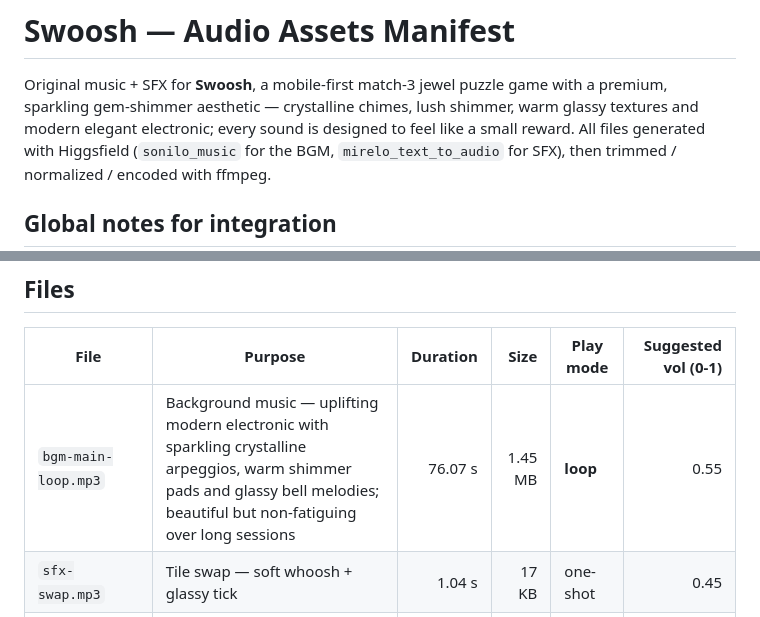
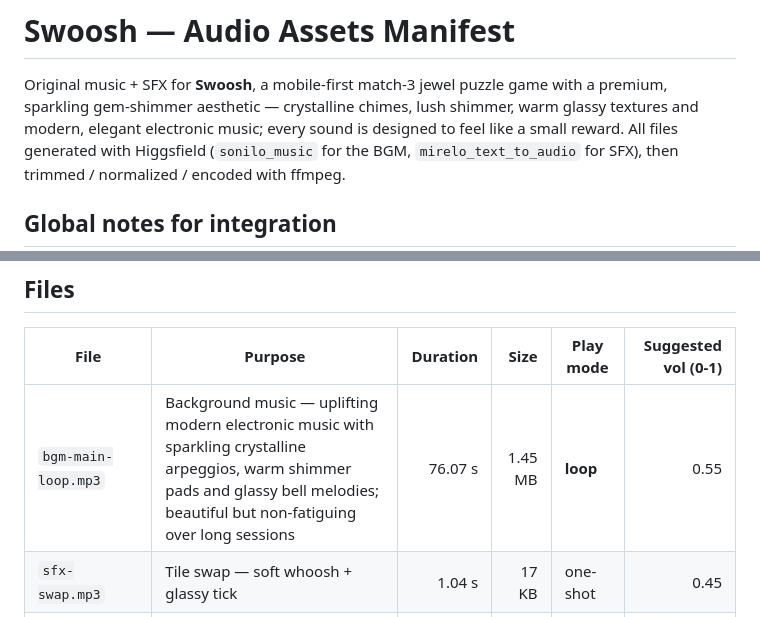
Before and after one commit to Sweatpantslife/Swoosh, a Markdown page: assets/audio/manifest.md, 2 parts joined by grey strips. GitHub-like rendering.

Commit message:
Manifest: grammar fixes from review (complete noun phrases)
Co-Authored-By: Claude Opus 4.8 (1M context) <noreply@anthropic.com>
Claude-Session: https://claude.ai/code/session_01GdF8dQHWrLfArD7tCiM6fR

```diff
--- a/assets/audio/manifest.md
+++ b/assets/audio/manifest.md
@@ -2,7 +2,7 @@
 
 Original music + SFX for **Swoosh**, a mobile-first match-3 jewel puzzle game
 with a premium, sparkling gem-shimmer aesthetic — crystalline chimes, lush
-shimmer, warm glassy textures and modern elegant electronic; every sound is
+shimmer, warm glassy textures and modern, elegant electronic music; every sound is
 designed to feel like a small reward. All files generated with Higgsfield
 (`sonilo_music` for the BGM, `mirelo_text_to_audio` for SFX), then trimmed /
 normalized / encoded with ffmpeg.
@@ -18,7 +18,7 @@ normalized / encoded with ffmpeg.
 
 | File | Purpose | Duration | Size | Play mode | Suggested vol (0-1) |
 |------|---------|---------:|-----:|-----------|--------------------:|
-| `bgm-main-loop.mp3` | Background music — uplifting modern electronic with sparkling crystalline arpeggios, warm shimmer pads and glassy bell melodies; beautiful but non-fatiguing over long sessions | 76.07 s | 1.45 MB | **loop** | 0.55 |
+| `bgm-main-loop.mp3` | Background music — uplifting modern electronic music with sparkling crystalline arpeggios, warm shimmer pads and glassy bell melodies; beautiful but non-fatiguing over long sessions | 76.07 s | 1.45 MB | **loop** | 0.55 |
 | `sfx-swap.mp3` | Tile swap — soft whoosh + glassy tick | 1.04 s | 17 KB | one-shot | 0.45 |
 | `sfx-match-3.mp3` | 3-match — bright crystalline pop/chime | 1.23 s | 20 KB | one-shot | 0.70 |
 | `sfx-match-4.mp3` | 4-match — richer sparkle, more impact than match-3 | 0.78 s | 13 KB | one-shot | 0.80 |
```
